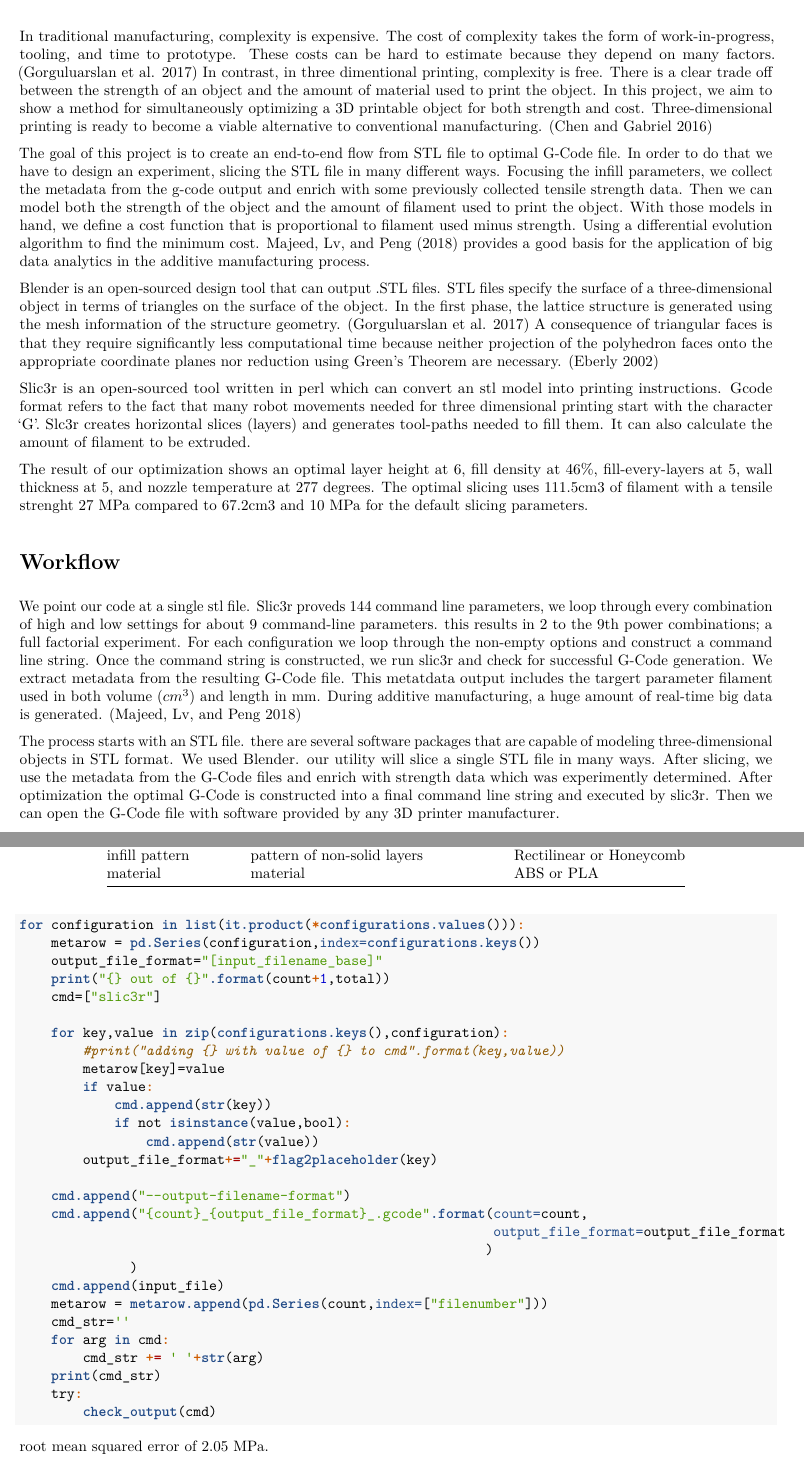
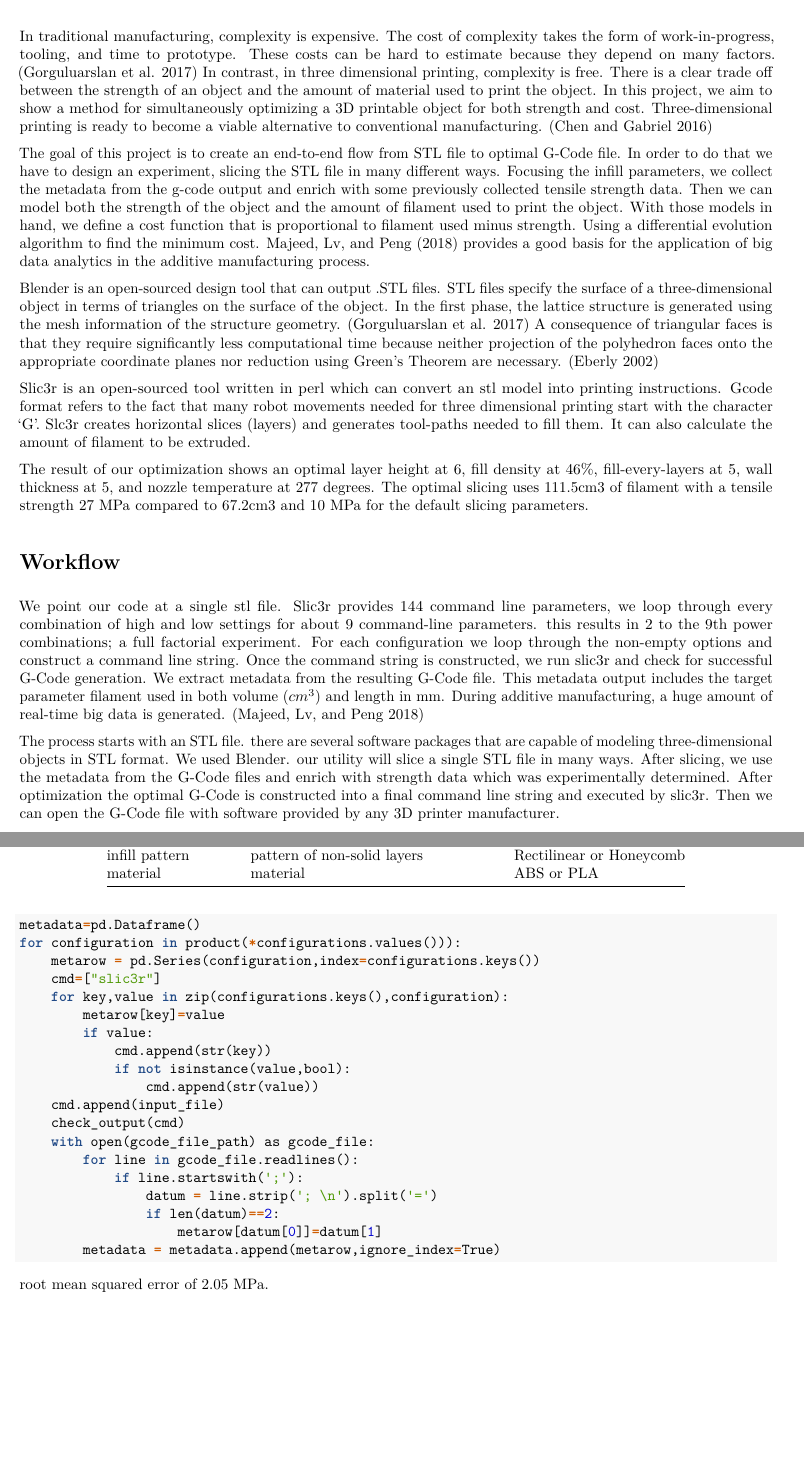
Before and after one commit to wilsonify/Opti3D, an R Markdown document (report/report.rmd): two parts of pages 1 and 4 of 14, joined at a grey line, cut so that both start at the same text, the shorter picture padded with empty space. The pictures show the output file report/report.pdf that the author committed with the source.

Commit message:
spelling

````diff
--- a/report/report.rmd
+++ b/report/report.rmd
@@ -17,7 +17,7 @@ library('tidyverse')
 
 # Introduction
 
-In traditional manufacturing, complexity is expensive. The cost of complexity takes the form of work-in-progress, tooling, and time to prototype. These costs can be hard to estimate because they depend on many factors. [@gorguluarslan2017improved] In contrast, in three dimentional printing, complexity is free. There is a clear trade off between the strength of an object and the amount of material used to print the object. In this project, we aim to show a  method for simultaneously optimizing a 3D printable object for both strength and cost. Three-dimensional printing is ready to become a viable alternative to conventional manufacturing. [@chen2016revolution]
+In traditional manufacturing, complexity is expensive. The cost of complexity takes the form of work-in-progress, tooling, and time to prototype. These costs can be hard to estimate because they depend on many factors. [@gorguluarslan2017improved] In contrast, in three dimensional printing, complexity is free. There is a clear trade off between the strength of an object and the amount of material used to print the object. In this project, we aim to show a  method for simultaneously optimizing a 3D printable object for both strength and cost. Three-dimensional printing is ready to become a viable alternative to conventional manufacturing. [@chen2016revolution]
 
 The goal of this project is to create an end-to-end flow from STL file to optimal G-Code file. In order to do that we have to design an experiment, slicing the STL file in many different ways. Focusing the infill parameters, we collect the metadata from the g-code output and enrich with some previously collected tensile strength data. Then we can model both the strength of the object and the amount of filament used to print the object. With those models in hand, we define a cost function that is proportional to filament used minus strength. Using a differential evolution algorithm to find the minimum cost. @majeed2018framework provides a good basis for the application of big data analytics in the additive manufacturing process.
 
@@ -26,11 +26,11 @@ Blender is an open-sourced design tool that can output .STL files. STL files spe
 Slic3r is an open-sourced tool written in perl which can convert an stl model into printing instructions. Gcode format refers to the fact that many robot movements needed for three dimensional printing start with the character 'G'. Slc3r creates horizontal slices (layers) and generates tool-paths needed to fill them. It can also calculate the amount of filament to be extruded.
 
 The result of our optimization shows an optimal layer height at 6, fill density at 46%, fill-every-layers at 5, wall thickness at 5, and nozzle temperature at 277 degrees.
-The optimal slicing uses 111.5cm3 of filament with a tensile strenght 27 MPa compared to 67.2cm3 and 10 MPa for the default slicing parameters.
+The optimal slicing uses 111.5cm3 of filament with a tensile strength 27 MPa compared to 67.2cm3 and 10 MPa for the default slicing parameters.
 
 # Workflow
 
-We point our code at a single stl file. Slic3r proveds 144 command line parameters, we loop through every combination of high and low settings for about 9 command-line parameters.  this results in 2 to the 9th power combinations; a full factorial experiment. For each configuration we loop through the non-empty options and construct a command line string. Once the command string is constructed, we run slic3r and check for successful G-Code generation. We extract metadata from the resulting G-Code file. This metatdata output includes the targert parameter filament used in both volume ($cm^3$) and length in mm. During additive manufacturing, a huge amount of real-time big data is generated. [@majeed2018framework]
+We point our code at a single stl file. Slic3r provides 144 command line parameters, we loop through every combination of high and low settings for about 9 command-line parameters.  this results in 2 to the 9th power combinations; a full factorial experiment. For each configuration we loop through the non-empty options and construct a command line string. Once the command string is constructed, we run slic3r and check for successful G-Code generation. We extract metadata from the resulting G-Code file. This metadata output includes the target parameter filament used in both volume ($cm^3$) and length in mm. During additive manufacturing, a huge amount of real-time big data is generated. [@majeed2018framework]
 
-The process starts with an STL file. there are several software packages that are capable of modeling three-dimensional objects in STL format. We used Blender. our utility will slice a single STL file in many ways. After slicing, we use the metadata from the G-Code files and enrich with strength data which was experimently determined. After optimization the optimal G-Code is constructed into a final command line string and executed by slic3r. Then we can open the G-Code file with software provided by any 3D printer manufacturer.
+The process starts with an STL file. there are several software packages that are capable of modeling three-dimensional objects in STL format. We used Blender. our utility will slice a single STL file in many ways. After slicing, we use the metadata from the G-Code files and enrich with strength data which was experimentally determined. After optimization the optimal G-Code is constructed into a final command line string and executed by slic3r. Then we can open the G-Code file with software provided by any 3D printer manufacturer.
 
@@ -144,35 +144,26 @@ data.frame(column = c('wall thickness',
 ```
 
 
-```{r, echo=TRUE, eval=FALSE}
-for configuration in list(it.product(*configurations.values())):
+```python
+metadata=pd.Dataframe()
+for configuration in product(*configurations.values())):
     metarow = pd.Series(configuration,index=configurations.keys())
-    output_file_format="[input_filename_base]"
-    print("{} out of {}".format(count+1,total))
     cmd=["slic3r"]
-
     for key,value in zip(configurations.keys(),configuration):
-        #print("adding {} with value of {} to cmd".format(key,value))
         metarow[key]=value
         if value:
             cmd.append(str(key))
             if not isinstance(value,bool):
                 cmd.append(str(value))
-        output_file_format+="_"+flag2placeholder(key)
-
-    cmd.append("--output-filename-format")
-    cmd.append("{count}_{output_file_format}_.gcode".format(count=count,
-                                                            output_file_format=output_file_format
-                                                           )
-              )
     cmd.append(input_file)
-    metarow = metarow.append(pd.Series(count,index=["filenumber"]))
-    cmd_str=''
-    for arg in cmd:
-        cmd_str += ' '+str(arg)
-    print(cmd_str)
-    try:
-        check_output(cmd)
+    check_output(cmd)
+    with open(gcode_file_path) as gcode_file:
+        for line in gcode_file.readlines():
+            if line.startswith(';'):
+                datum = line.strip('; \n').split('=')
+                if len(datum)==2:
+                    metarow[datum[0]]=datum[1]
+        metadata = metadata.append(metarow,ignore_index=True)
 ```
 
 
````
Also changed, not shown: images/filldensityevolution.png, report/report.pdf, report/report.rmd (18 more changed lines), 1 other file.
